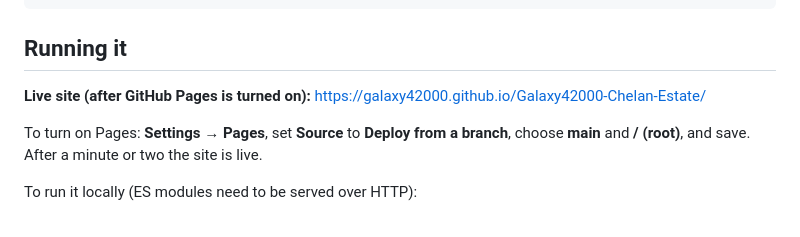
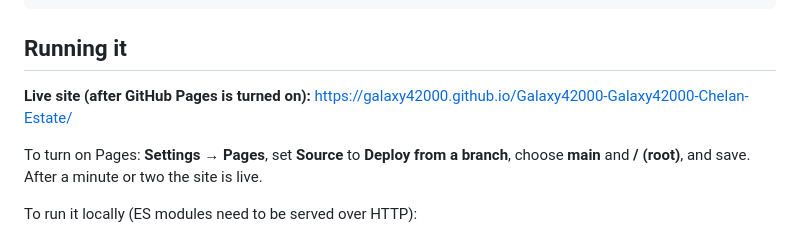
Before and after one commit to Galaxy42000/Galaxy42000-Galaxy42000-Chelan-Estate, a Markdown page: README.md, the part around the change. Drawn GitHub-style.

Commit message:
Point the README's live-site link at the new repository
Co-Authored-By: Claude Opus 5.5 <noreply@anthropic.com>
Claude-Session: https://claude.ai/code/session_01EnXFgXdWp1pHRGt2gmzZP1

```diff
--- a/README.md
+++ b/README.md
@@ -104,7 +104,7 @@ vendor/three/       Three.js r169 (MIT), vendored so the site has no CDN depende
 
 ## Running it
 
-**Live site (after GitHub Pages is turned on):** https://galaxy42000.github.io/Galaxy42000-Chelan-Estate/
+**Live site (after GitHub Pages is turned on):** https://galaxy42000.github.io/Galaxy42000-Galaxy42000-Chelan-Estate/
 
 To turn on Pages: **Settings → Pages**, set **Source** to **Deploy from a branch**, choose **main** and **/ (root)**, and save. After a minute or two the site is live.
 
```
